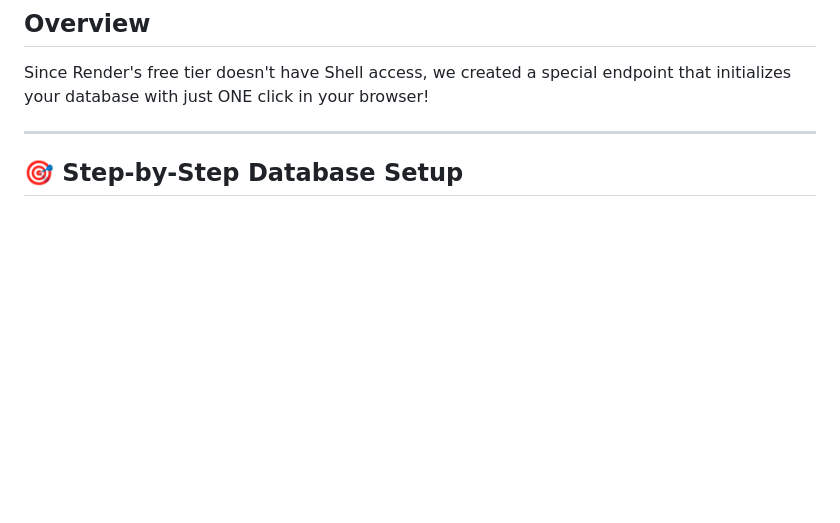
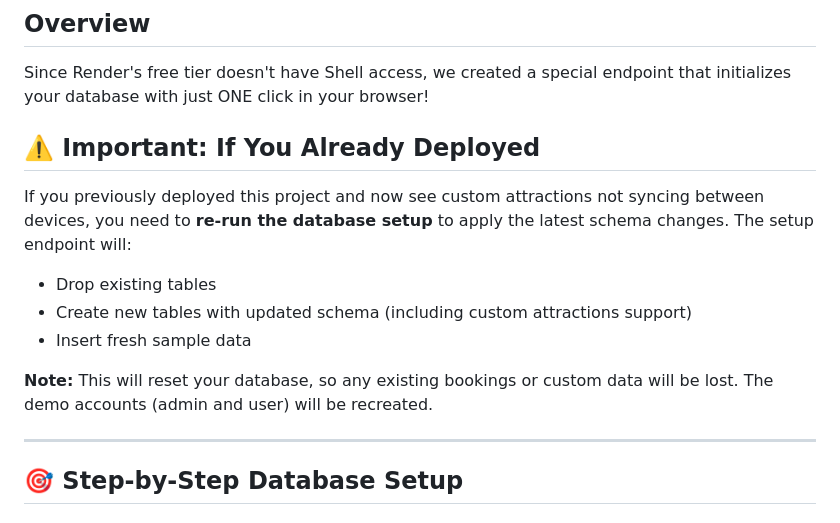
Before and after one commit to CBunna/school-project, a Markdown page: DATABASE-SETUP-GUIDE.md, the part around the change. Rendered like a GitHub page; blank space fills up the shorter version.

Commit message:
Add migration note to database setup guide
Added important notice for users who already deployed the project, explaining they need to re-run the database setup to apply the new schema changes for custom attractions.

🤖 Generated with [Claude Code](https://claude.com/claude-code)

Co-Authored-By: Claude <noreply@anthropic.com>

```diff
--- a/DATABASE-SETUP-GUIDE.md
+++ b/DATABASE-SETUP-GUIDE.md
@@ -2,6 +2,14 @@
 
 ## Overview
 Since Render's free tier doesn't have Shell access, we created a special endpoint that initializes your database with just ONE click in your browser!
+
+## ⚠️ Important: If You Already Deployed
+If you previously deployed this project and now see custom attractions not syncing between devices, you need to **re-run the database setup** to apply the latest schema changes. The setup endpoint will:
+- Drop existing tables
+- Create new tables with updated schema (including custom attractions support)
+- Insert fresh sample data
+
+**Note:** This will reset your database, so any existing bookings or custom data will be lost. The demo accounts (admin and user) will be recreated.
 
 ---
 
```
